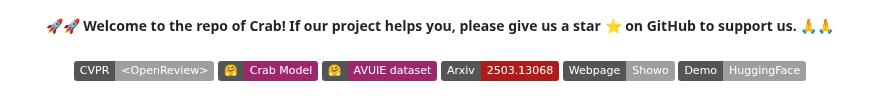
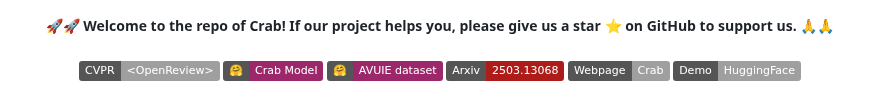
Before and after one commit to GeWu-Lab/Crab, a Markdown page: README.md, the part around the change. Drawn GitHub-style; badges without logos.

```diff
--- a/README.md
+++ b/README.md
@@ -13,7 +13,7 @@ Crab: A Unified Audio-Visual Scene Understanding Model
 <h5 align="center">
 
 
-[![ArXiv](https://img.shields.io/badge/CVPR-<OpenReview>-<COLOR>.svg)](https://openreview.net/pdf?id=jt7HPDmsHv) [![hf_checkpoint](https://img.shields.io/badge/🤗-Crab_Model-9C276A.svg)](https://huggingface.co/ahsgdxhs/Crab) [![hf_data](https://img.shields.io/badge/🤗-AVUIE_dataset-9C276A.svg)](https://huggingface.co/datasets/ahsgdxhs/AVUIE) [![arXiv](https://img.shields.io/badge/Arxiv-2503.13068-AD1C18.svg?logo=arXiv)](https://arxiv.org/pdf/2503.13068) [![Webpage](https://img.shields.io/badge/Webpage-Showo-<COLOR>.svg)](https://showlab.github.io/Show-o/) [![Demo](https://img.shields.io/badge/Demo-HuggingFace-<COLOR>.svg)](https://huggingface.co/datasets/ahsgdxhs/AVUIE/blob/main/demo.mp4) <br>
+[![ArXiv](https://img.shields.io/badge/CVPR-<OpenReview>-<COLOR>.svg)](https://openreview.net/pdf?id=jt7HPDmsHv) [![hf_checkpoint](https://img.shields.io/badge/🤗-Crab_Model-9C276A.svg)](https://huggingface.co/ahsgdxhs/Crab) [![hf_data](https://img.shields.io/badge/🤗-AVUIE_dataset-9C276A.svg)](https://huggingface.co/datasets/ahsgdxhs/AVUIE) [![arXiv](https://img.shields.io/badge/Arxiv-2503.13068-AD1C18.svg?logo=arXiv)](https://arxiv.org/pdf/2503.13068) [![Webpage](https://img.shields.io/badge/Webpage-Crab-<COLOR>.svg)](https://showlab.github.io/Show-o/) [![Demo](https://img.shields.io/badge/Demo-HuggingFace-<COLOR>.svg)](https://huggingface.co/datasets/ahsgdxhs/AVUIE/blob/main/demo.mp4) <br>
 
 <img src="assets/teaser.png" width="800" />
 
```
